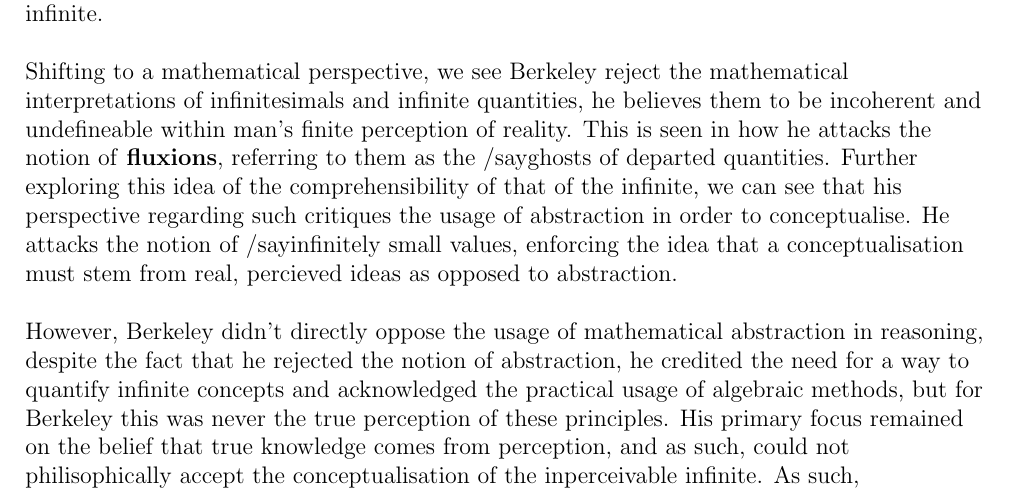
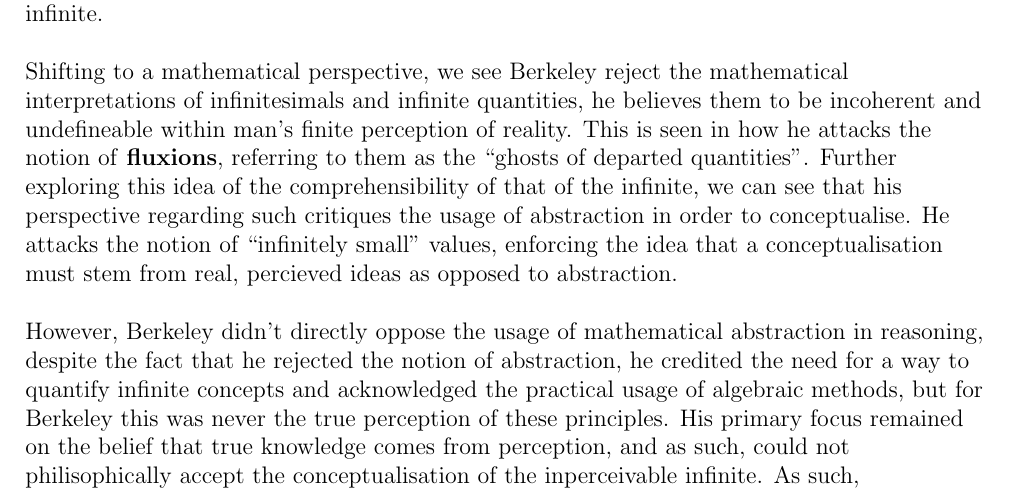
Before and after one commit to Zainothy/Problem-Catalogue-LateX-, a LaTeX book (document.tex): part of page 15 of 16, cut so that both start at the same text. Compiled offline with pdfLaTeX.

Commit message:
\say fixes

```diff
--- a/document.tex
+++ b/document.tex
@@ -283,9 +283,9 @@ sorting=ynt]{biblatex}
   George Berkeley, in his \emph{Treatise Concerning the Principles of Human Knowledge}, explores the idea that man is disillusioned by the incomprehensible nature of infinity, a conciousness that is finite is incapable of comprehending that of the infinite. From this, he goes on to reject the notion of abstract, mind-independent material substance given that it is incomprehensible to a finite being. He, instead, asserts that reality consists only of finite minds and infinite minds- with god's boundless perception being the primary reason for the conceptualisation of the infinite.
   \newline \\
   Shifting to a mathematical perspective, we see Berkeley reject the mathematical interpretations of infinitesimals and infinite quantities, he believes them to be incoherent and undefineable within man's finite perception of reality.
-  This is seen in how he attacks the notion of \textbf{fluxions}, referring to them as the /say{ghosts of departed quantities}.
+  This is seen in how he attacks the notion of \textbf{fluxions}, referring to them as the \say{ghosts of departed quantities}.
   Further exploring this idea of the comprehensibility of that of the infinite, we can see that his perspective regarding such critiques the usage of abstraction in order to conceptualise.
-  He attacks the notion of /say{infinitely small} values, enforcing the idea that a conceptualisation must stem from real, percieved ideas as opposed to abstraction.
+  He attacks the notion of \say{infinitely small} values, enforcing the idea that a conceptualisation must stem from real, percieved ideas as opposed to abstraction.
   \newline \\
   However, Berkeley didn't directly oppose the usage of mathematical abstraction in reasoning, despite the fact that he rejected the notion of abstraction, he credited the need for a way to quantify infinite concepts and acknowledged the practical usage of algebraic methods, but for Berkeley this was never the true perception of these principles.
   His primary focus remained on the belief that true knowledge comes from perception, and as such, could not philisophically accept the conceptualisation of the inperceivable infinite.
```
